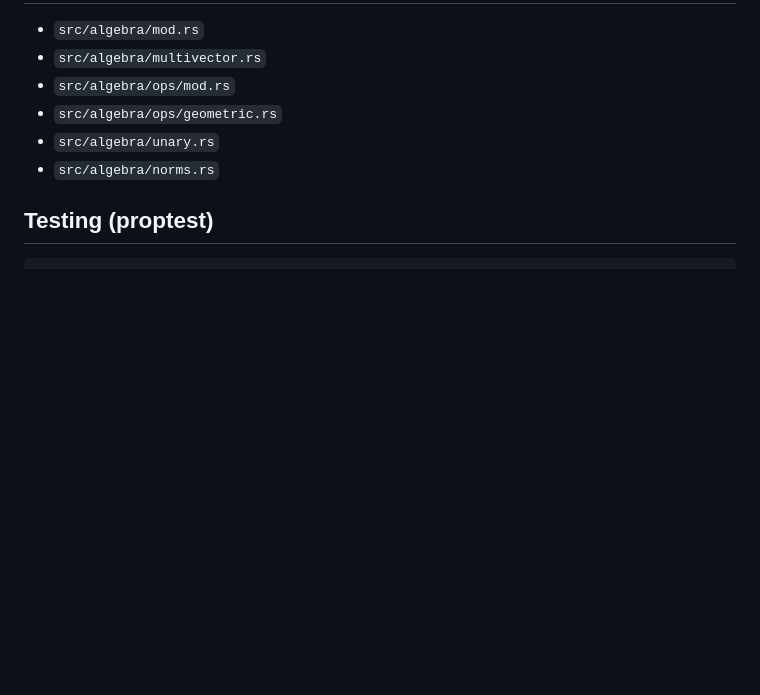
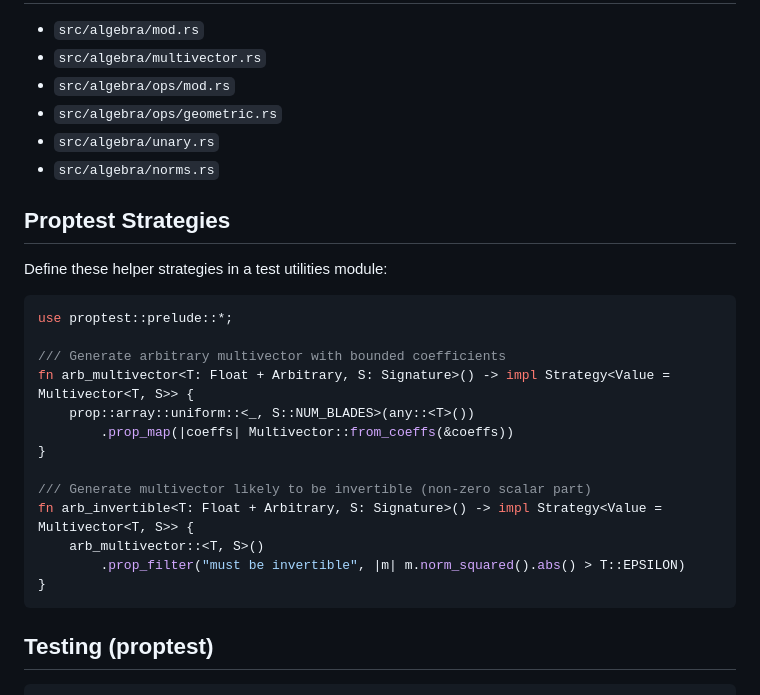
Before and after one commit to DevonMorris/clifford, a Markdown page: docs/prd/prd-2-multivector.md, the part around the change. Drawn GitHub-style; blank space fills up the shorter version.

Commit message:
docs(prd): address Greptile feedback
- Add from_i8 method to Float trait (PRD-1)
- Add proptest strategies section to PRD-2

Co-Authored-By: Claude Opus 4.5 <noreply@anthropic.com>

````diff
--- a/docs/prd/prd-2-multivector.md
+++ b/docs/prd/prd-2-multivector.md
@@ -137,6 +137,26 @@ impl<T: Float, S: Signature> Multivector<T, S> {
 - `src/algebra/unary.rs`
 - `src/algebra/norms.rs`
 
+## Proptest Strategies
+
+Define these helper strategies in a test utilities module:
+
+```rust
+use proptest::prelude::*;
+
+/// Generate arbitrary multivector with bounded coefficients
+fn arb_multivector<T: Float + Arbitrary, S: Signature>() -> impl Strategy<Value = Multivector<T, S>> {
+    prop::array::uniform::<_, S::NUM_BLADES>(any::<T>())
+        .prop_map(|coeffs| Multivector::from_coeffs(&coeffs))
+}
+
+/// Generate multivector likely to be invertible (non-zero scalar part)
+fn arb_invertible<T: Float + Arbitrary, S: Signature>() -> impl Strategy<Value = Multivector<T, S>> {
+    arb_multivector::<T, S>()
+        .prop_filter("must be invertible", |m| m.norm_squared().abs() > T::EPSILON)
+}
+```
+
 ## Testing (proptest)
 
 ```rust
````
Also changed, not shown: docs/prd/prd-1-foundation.md (+1 -0 lines).
